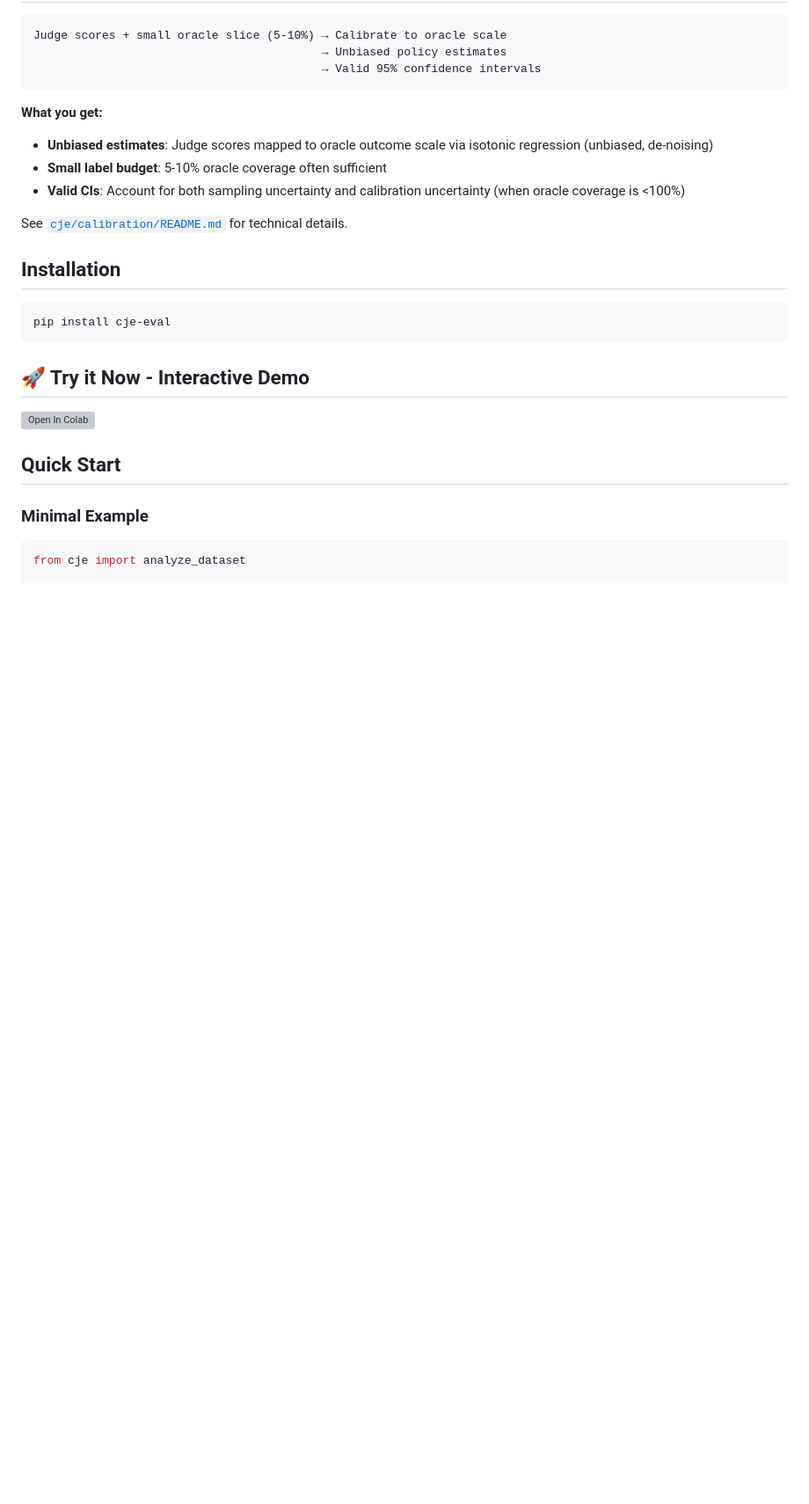
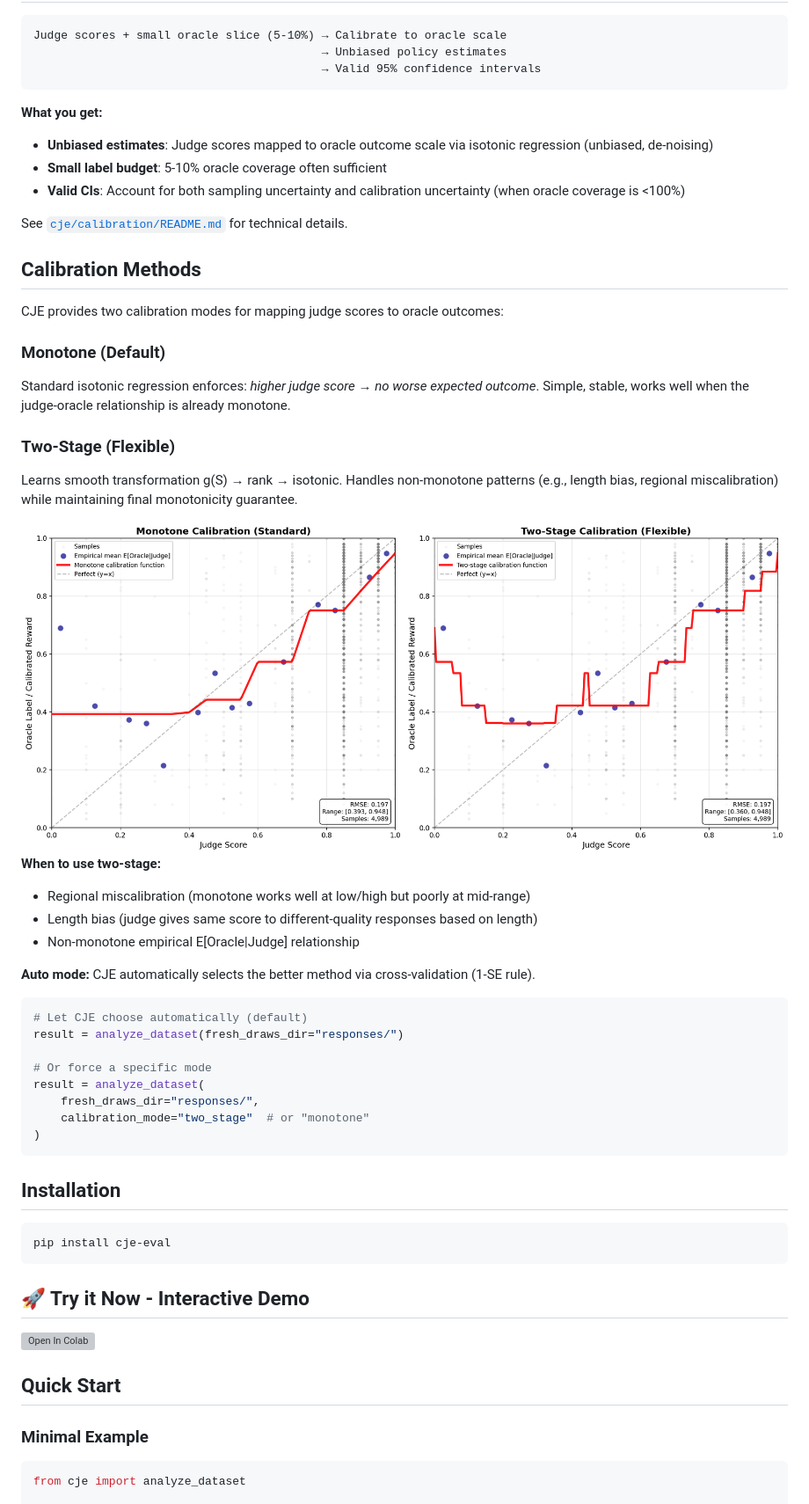
Before and after one commit to cimo-labs/cje, a Markdown page: README.md, the part around the change. Shown at 88% size. GitHub-like rendering; pictures changed too: two_stage_comparison.png (added); blank space fills up the shorter version; grey boxes are pictures that could not be loaded.

Commit message:
docs(README): Add calibration methods section and two-stage comparison image
- Introduced a new section detailing two calibration methods: Monotone and Two-Stage.
- Explained when to use the Two-Stage method for handling non-monotone patterns.
- Added a new image (two_stage_comparison.png) to visually compare the calibration methods.
- Provided example code for automatic and forced calibration mode selection.

This enhances the documentation by clarifying the calibration process and offering practical guidance for users.

````diff
--- a/README.md
+++ b/README.md
@@ -28,6 +28,38 @@ Judge scores + small oracle slice (5-10%) → Calibrate to oracle scale
 
 
 See [`cje/calibration/README.md`](cje/calibration/README.md#why-isotonic-regression-for-reward-calibration) for technical details.
+
+## Calibration Methods
+
+CJE provides two calibration modes for mapping judge scores to oracle outcomes:
+
+### Monotone (Default)
+Standard isotonic regression enforces: *higher judge score → no worse expected outcome*. Simple, stable, works well when the judge-oracle relationship is already monotone.
+
+### Two-Stage (Flexible)
+Learns smooth transformation g(S) → rank → isotonic. Handles non-monotone patterns (e.g., length bias, regional miscalibration) while maintaining final monotonicity guarantee.
+
+<div align="center">
+  <img src="two_stage_comparison.png" alt="Calibration Comparison" width="100%">
+</div>
+
+**When to use two-stage:**
+- Regional miscalibration (monotone works well at low/high but poorly at mid-range)
+- Length bias (judge gives same score to different-quality responses based on length)
+- Non-monotone empirical E[Oracle|Judge] relationship
+
+**Auto mode:** CJE automatically selects the better method via cross-validation (1-SE rule).
+
+```python
+# Let CJE choose automatically (default)
+result = analyze_dataset(fresh_draws_dir="responses/")
+
+# Or force a specific mode
+result = analyze_dataset(
+    fresh_draws_dir="responses/",
+    calibration_mode="two_stage"  # or "monotone"
+)
+```
 
 ## Installation
 
````
